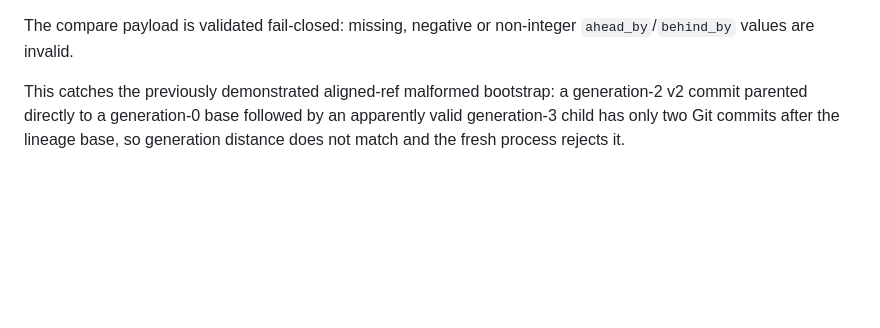
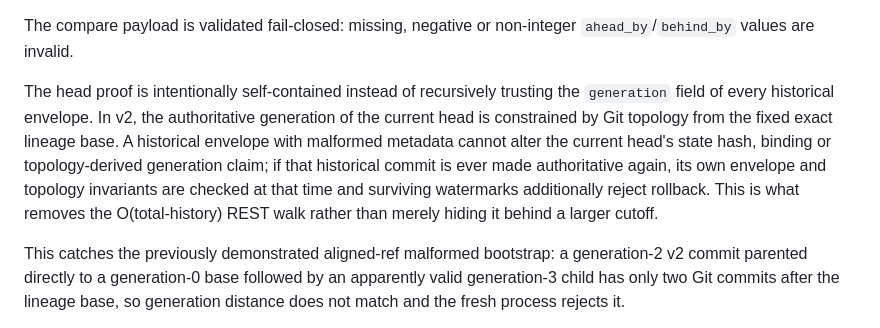
Before and after one commit to palgarra14-del/agente-automatizador, a Markdown page: docs/CLOUD_STATE_V2_PROTOCOL.md, the part around the change. Drawn GitHub-style; blank space fills up the shorter version.

Commit message:
Clarify self-contained v2 head authority proof

```diff
--- a/docs/CLOUD_STATE_V2_PROTOCOL.md
+++ b/docs/CLOUD_STATE_V2_PROTOCOL.md
@@ -53,6 +53,8 @@ For a trusted v2 state SHA `S` with generation `G`, validation is bounded indepe
 6. Validate the immediate parent edge. The first v2 state must parent the lineage base exactly. Later v2 states require a v2 parent at generation `G-1` with the same immutable lineage-base fields.
 
 The compare payload is validated fail-closed: missing, negative or non-integer `ahead_by`/`behind_by` values are invalid.
+
+The head proof is intentionally self-contained instead of recursively trusting the `generation` field of every historical envelope. In v2, the authoritative generation of the current head is constrained by Git topology from the fixed exact lineage base. A historical envelope with malformed metadata cannot alter the current head's state hash, binding or topology-derived generation claim; if that historical commit is ever made authoritative again, its own envelope and topology invariants are checked at that time and surviving watermarks additionally reject rollback. This is what removes the O(total-history) REST walk rather than merely hiding it behind a larger cutoff.
 
 This catches the previously demonstrated aligned-ref malformed bootstrap: a generation-2 v2 commit parented directly to a generation-0 base followed by an apparently valid generation-3 child has only two Git commits after the lineage base, so generation distance does not match and the fresh process rejects it.
 
```
